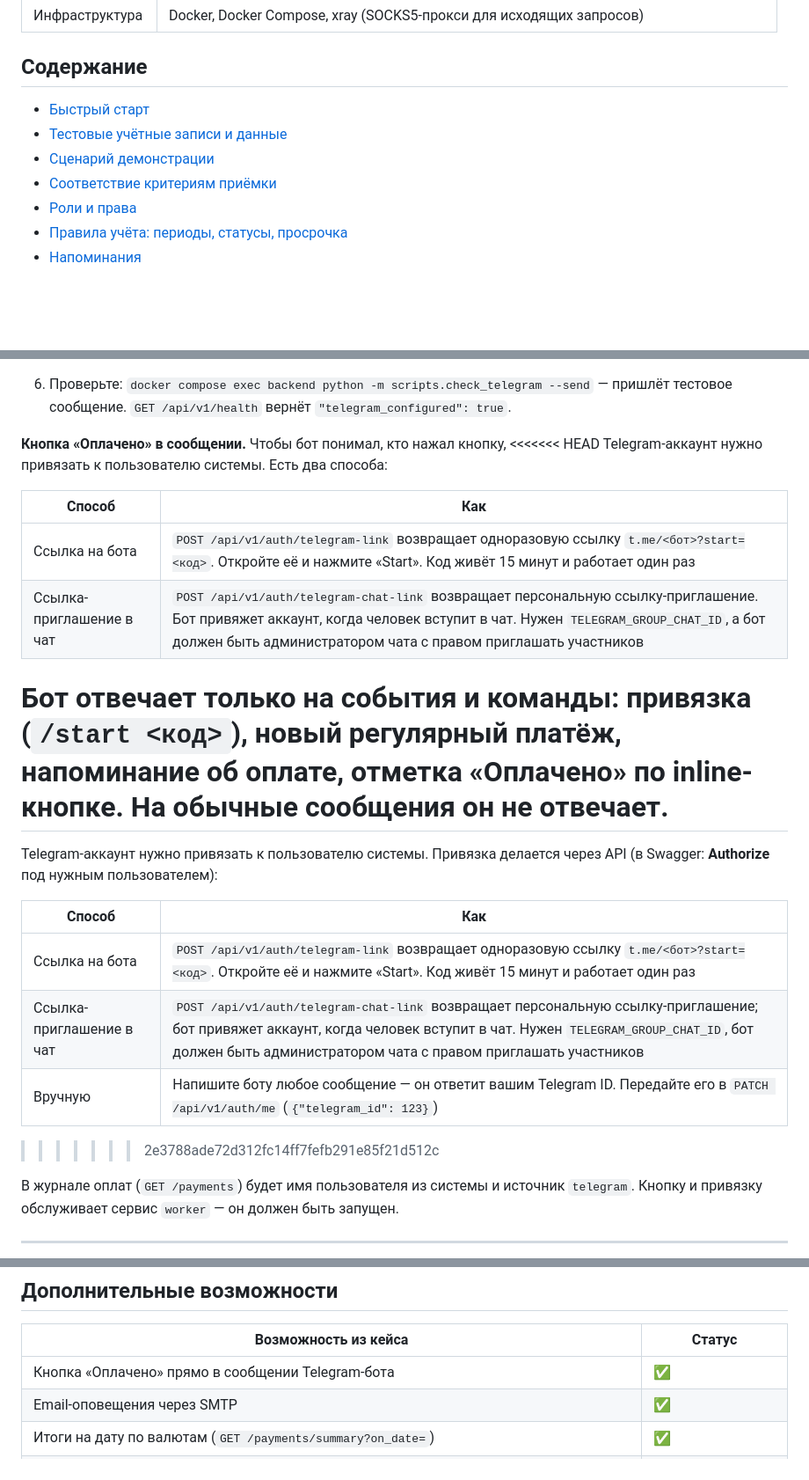
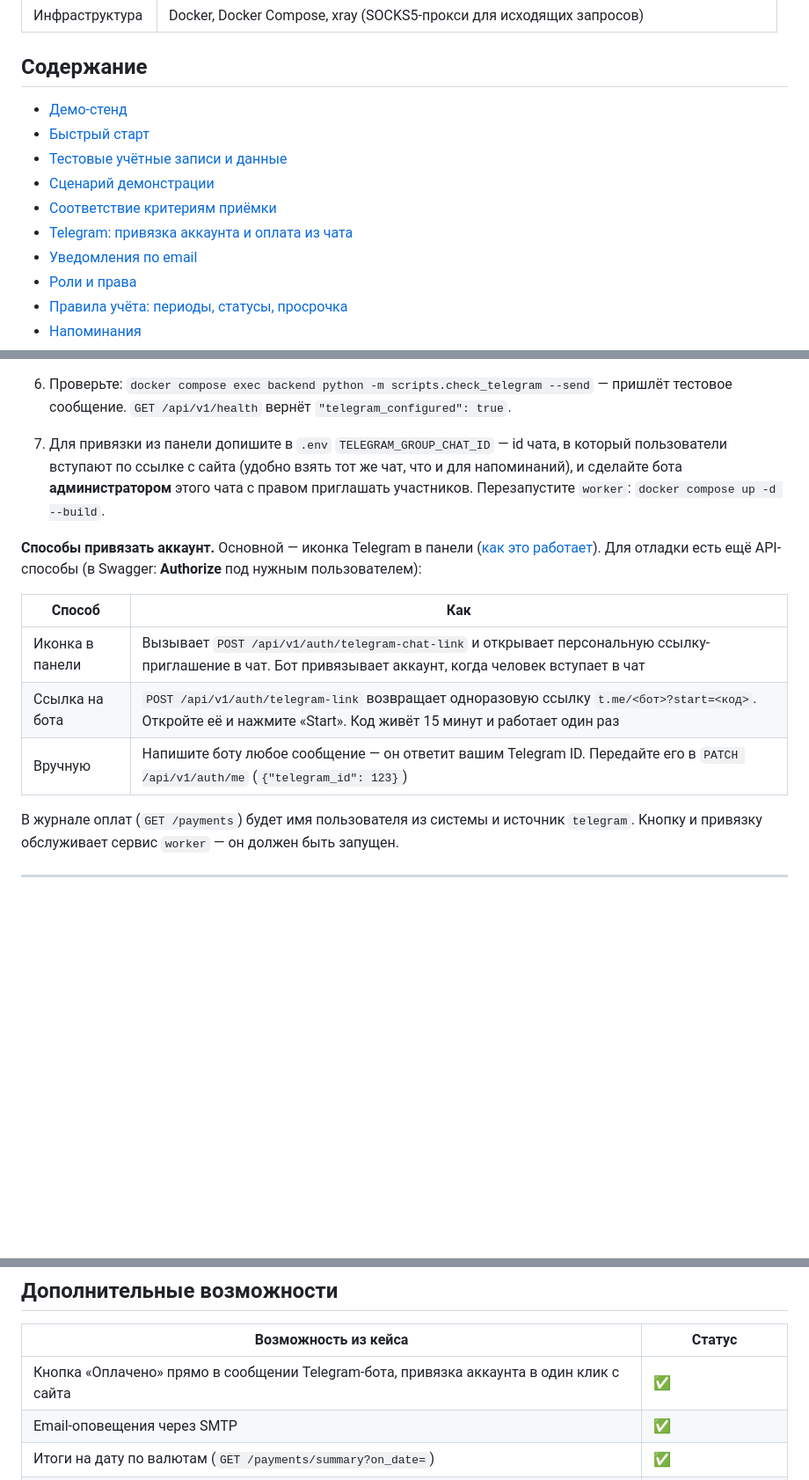
Before and after one commit to turbo821/hackathon-2026, a Markdown page: README.md, 3 parts joined by grey strips. Shown at 88% size. Drawn GitHub-style; blank space fills up the shorter version.

```diff
--- a/README.md
+++ b/README.md
@@ -16,10 +16,13 @@ Telegram-чат (и по почте), пользователи отмечают
 
 ## Содержание
 
+- [Демо-стенд](#демо-стенд)
 - [Быстрый старт](#быстрый-старт)
 - [Тестовые учётные записи и данные](#тестовые-учётные-записи-и-данные)
 - [Сценарий демонстрации](#сценарий-демонстрации)
 - [Соответствие критериям приёмки](#соответствие-критериям-приёмки)
+- [Telegram: привязка аккаунта и оплата из чата](#telegram-привязка-аккаунта-и-оплата-из-чата)
+- [Уведомления по email](#уведомления-по-email)
 - [Роли и права](#роли-и-права)
 - [Правила учёта: периоды, статусы, просрочка](#правила-учёта-периоды-статусы-просрочка)
 - [Напоминания](#напоминания)
@@ -235,26 +301,17 @@ docker compose up --build
 5. Перезапустите: `docker compose up -d --build`.
 6. Проверьте: `docker compose exec backend python -m scripts.check_telegram --send` — пришлёт тестовое сообщение. `GET /api/v1/health` вернёт `"telegram_configured": true`.
 
-**Кнопка «Оплачено» в сообщении.** Чтобы бот понимал, кто нажал кнопку,
-<<<<<<< HEAD
-Telegram-аккаунт нужно привязать к пользователю системы. Есть два способа:
+7. Для привязки из панели допишите в `.env` `TELEGRAM_GROUP_CHAT_ID` — id чата, в который пользователи вступают по ссылке с сайта (удобно взять тот же чат, что и для напоминаний), и сделайте бота **администратором** этого чата с правом приглашать участников. Перезапустите `worker`: `docker compose up -d --build`.
 
-| Способ                   | Как                                                                                                                                                                                                                                         |
-| ------------------------ | ------------------------------------------------------------------------------------------------------------------------------------------------------------------------------------------------------------------------------------------- |
-| Ссылка на бота           | `POST /api/v1/auth/telegram-link` возвращает одноразовую ссылку `t.me/<бот>?start=<код>`. Откройте её и нажмите «Start». Код живёт 15 минут и работает один раз                                                                             |
-| Ссылка-приглашение в чат | `POST /api/v1/auth/telegram-chat-link` возвращает персональную ссылку-приглашение. Бот привяжет аккаунт, когда человек вступит в чат. Нужен `TELEGRAM_GROUP_CHAT_ID`, а бот должен быть администратором чата с правом приглашать участников |
+**Способы привязать аккаунт.** Основной — иконка Telegram в панели
+([как это работает](#telegram-привязка-аккаунта-и-оплата-из-чата)). Для
+отладки есть ещё API-способы (в Swagger: **Authorize** под нужным пользователем):
 
-Бот отвечает **только на события и команды**: привязка (`/start <код>`), новый регулярный платёж, напоминание об оплате, отметка «Оплачено» по inline-кнопке. На обычные сообщения он не отвечает.
-=======
-Telegram-аккаунт нужно привязать к пользователю системы. Привязка делается
-через API (в Swagger: **Authorize** под нужным пользователем):
-
-| Способ                   | Как                                                                                                                                                                                                                                                      |
-| ------------------------ | -------------------------------------------------------------------------------------------------------------------------------------------------------------------------------------------------------------------------------------------------------- |
-| Ссылка на бота           | `POST /api/v1/auth/telegram-link` возвращает одноразовую ссылку `t.me/<бот>?start=<код>`. Откройте её и нажмите «Start». Код живёт 15 минут и работает один раз                                                                                          |
-| Ссылка-приглашение в чат | `POST /api/v1/auth/telegram-chat-link` возвращает персональную ссылку-приглашение; бот привяжет аккаунт, когда человек вступит в чат. Нужен `TELEGRAM_GROUP_CHAT_ID`, бот должен быть администратором чата с правом приглашать участников              |
-| Вручную                  | Напишите боту любое сообщение — он ответит вашим Telegram ID. Передайте его в `PATCH /api/v1/auth/me` (`{"telegram_id": 123}`)                                                                                                                         |
->>>>>>> 2e3788ade72d312fc14ff7fefb291e85f21d512c
+| Способ                   | Как                                                                                                                                                                     |
+| ------------------------ | ----------------------------------------------------------------------------------------------------------------------------------------------------------------------- |
+| Иконка в панели          | Вызывает `POST /api/v1/auth/telegram-chat-link` и открывает персональную ссылку-приглашение в чат. Бот привязывает аккаунт, когда человек вступает в чат              |
+| Ссылка на бота           | `POST /api/v1/auth/telegram-link` возвращает одноразовую ссылку `t.me/<бот>?start=<код>`. Откройте её и нажмите «Start». Код живёт 15 минут и работает один раз         |
+| Вручную                  | Напишите боту любое сообщение — он ответит вашим Telegram ID. Передайте его в `PATCH /api/v1/auth/me` (`{"telegram_id": 123}`)                                         |
 
 В журнале оплат (`GET /payments`) будет имя пользователя из системы и источник
 `telegram`. Кнопку и привязку обслуживает сервис `worker` — он должен быть запущен.
@@ -506,7 +563,7 @@ docker compose exec backend python -m scripts.check_smtp --to me@example.org
 
 | Возможность из кейса                                                                      | Статус            |
 | ----------------------------------------------------------------------------------------- | ----------------- |
-| Кнопка «Оплачено» прямо в сообщении Telegram-бота                                         | ✅                |
+| Кнопка «Оплачено» прямо в сообщении Telegram-бота, привязка аккаунта в один клик с сайта  | ✅                |
 | Email-оповещения через SMTP                                                               | ✅                |
 | Итоги на дату по валютам (`GET /payments/summary?on_date=`)                               | ✅                |
 | Логи: журнал оплат (кто, когда, откуда) и журнал запросов/действий в stdout               | ✅                |
```
Also changed, not shown: other parts of README.md (+74 -25 lines).
